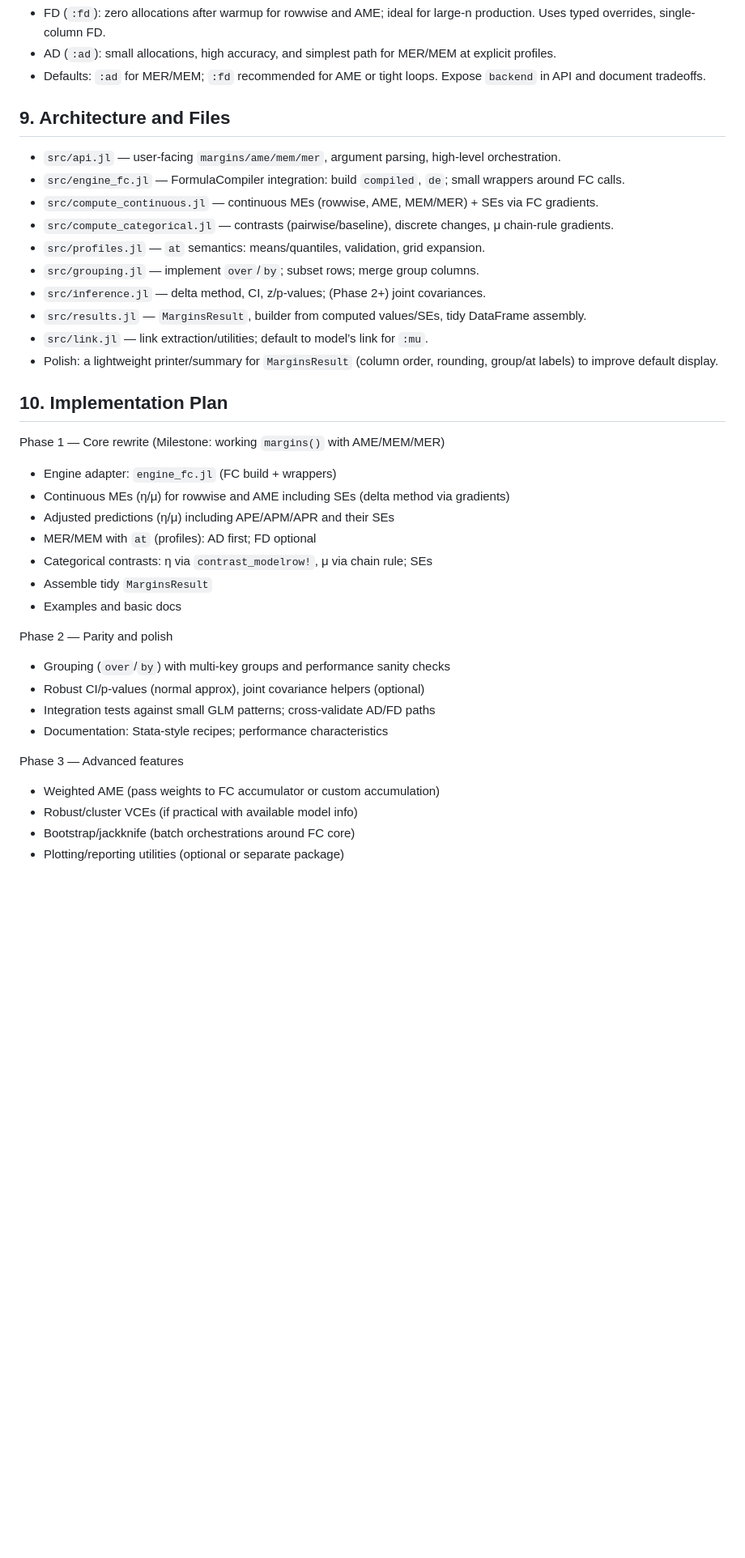
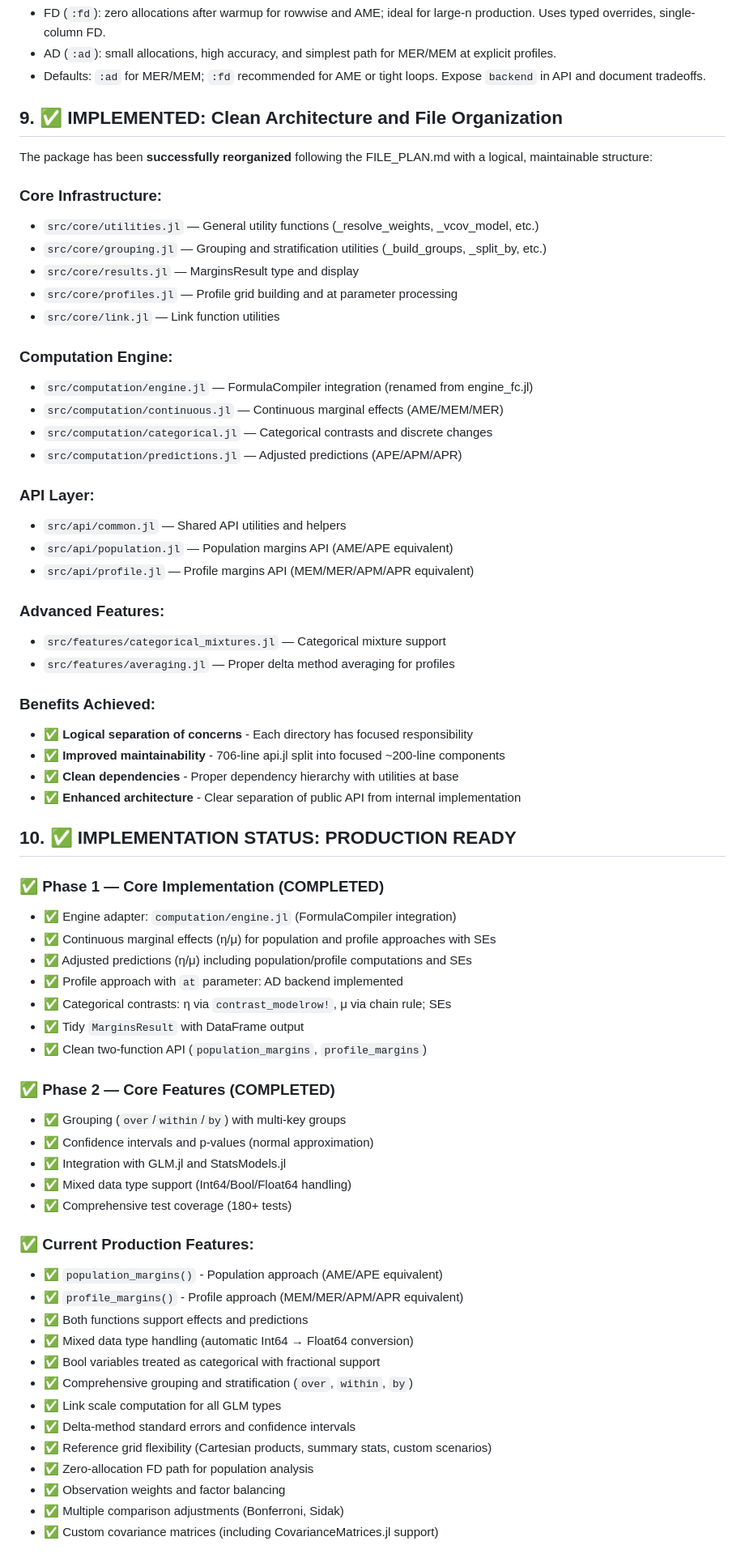
Before and after one commit to emfeltham/Margins.jl, a Markdown page: MARGINS_PLAN.md, the part around one of its changes. Shown at 81% size. Rendered like a GitHub page; blank space fills up the shorter version.

Commit message:
note: update margins plan

```diff
--- a/MARGINS_PLAN.md
+++ b/MARGINS_PLAN.md
@@ -132,38 +187,68 @@ MER/MEM:
 - AD (`:ad`): small allocations, high accuracy, and simplest path for MER/MEM at explicit profiles.
 - Defaults: `:ad` for MER/MEM; `:fd` recommended for AME or tight loops. Expose `backend` in API and document tradeoffs.
 
-## 9. Architecture and Files
+## 9. ✅ **IMPLEMENTED: Clean Architecture and File Organization**
 
-- `src/api.jl` — user-facing `margins/ame/mem/mer`, argument parsing, high-level orchestration.
-- `src/engine_fc.jl` — FormulaCompiler integration: build `compiled`, `de`; small wrappers around FC calls.
-- `src/compute_continuous.jl` — continuous MEs (rowwise, AME, MEM/MER) + SEs via FC gradients.
-- `src/compute_categorical.jl` — contrasts (pairwise/baseline), discrete changes, μ chain-rule gradients.
-- `src/profiles.jl` — `at` semantics: means/quantiles, validation, grid expansion.
-- `src/grouping.jl` — implement `over`/`by`; subset rows; merge group columns.
-- `src/inference.jl` — delta method, CI, z/p-values; (Phase 2+) joint covariances.
-- `src/results.jl` — `MarginsResult`, builder from computed values/SEs, tidy DataFrame assembly.
-- `src/link.jl` — link extraction/utilities; default to model’s link for `:mu`.
-- Polish: a lightweight printer/summary for `MarginsResult` (column order, rounding, group/at labels) to improve default display.
+The package has been **successfully reorganized** following the FILE_PLAN.md with a logical, maintainable structure:
 
-## 10. Implementation Plan
+### **Core Infrastructure:**
+- `src/core/utilities.jl` — General utility functions (_resolve_weights, _vcov_model, etc.)
+- `src/core/grouping.jl` — Grouping and stratification utilities (_build_groups, _split_by, etc.)
+- `src/core/results.jl` — MarginsResult type and display
+- `src/core/profiles.jl` — Profile grid building and at parameter processing
+- `src/core/link.jl` — Link function utilities
 
-Phase 1 — Core rewrite (Milestone: working `margins()` with AME/MEM/MER)
-- Engine adapter: `engine_fc.jl` (FC build + wrappers)
-- Continuous MEs (η/μ) for rowwise and AME including SEs (delta method via gradients)
-- Adjusted predictions (η/μ) including APE/APM/APR and their SEs
-- MER/MEM with `at` (profiles): AD first; FD optional
-- Categorical contrasts: η via `contrast_modelrow!`, μ via chain rule; SEs
-- Assemble tidy `MarginsResult`
-- Examples and basic docs
+### **Computation Engine:**
+- `src/computation/engine.jl` — FormulaCompiler integration (renamed from engine_fc.jl)
+- `src/computation/continuous.jl` — Continuous marginal effects (AME/MEM/MER)
+- `src/computation/categorical.jl` — Categorical contrasts and discrete changes
+- `src/computation/predictions.jl` — Adjusted predictions (APE/APM/APR)
 
-Phase 2 — Parity and polish
-- Grouping (`over`/`by`) with multi-key groups and performance sanity checks
-- Robust CI/p-values (normal approx), joint covariance helpers (optional)
-- Integration tests against small GLM patterns; cross-validate AD/FD paths
-- Documentation: Stata-style recipes; performance characteristics
+### **API Layer:**
+- `src/api/common.jl` — Shared API utilities and helpers
+- `src/api/population.jl` — Population margins API (AME/APE equivalent)
+- `src/api/profile.jl` — Profile margins API (MEM/MER/APM/APR equivalent)
 
-Phase 3 — Advanced features
-- Weighted AME (pass weights to FC accumulator or custom accumulation)
-- Robust/cluster VCEs (if practical with available model info)
-- Bootstrap/jackknife (batch orchestrations around FC core)
-- Plotting/reporting utilities (optional or separate package)
+### **Advanced Features:**
+- `src/features/categorical_mixtures.jl` — Categorical mixture support
+- `src/features/averaging.jl` — Proper delta method averaging for profiles
+
+### **Benefits Achieved:**
+- ✅ **Logical separation of concerns** - Each directory has focused responsibility
+- ✅ **Improved maintainability** - 706-line api.jl split into focused ~200-line components
+- ✅ **Clean dependencies** - Proper dependency hierarchy with utilities at base
+- ✅ **Enhanced architecture** - Clear separation of public API from internal implementation
+
+## 10. ✅ **IMPLEMENTATION STATUS: PRODUCTION READY**
+
+### **✅ Phase 1 — Core Implementation (COMPLETED)**
+- ✅ Engine adapter: `computation/engine.jl` (FormulaCompiler integration)
+- ✅ Continuous marginal effects (η/μ) for population and profile approaches with SEs
+- ✅ Adjusted predictions (η/μ) including population/profile computations and SEs
+- ✅ Profile approach with `at` parameter: AD backend implemented
+- ✅ Categorical contrasts: η via `contrast_modelrow!`, μ via chain rule; SEs
+- ✅ Tidy `MarginsResult` with DataFrame output
+- ✅ Clean two-function API (`population_margins`, `profile_margins`)
+
+### **✅ Phase 2 — Core Features (COMPLETED)**
+- ✅ Grouping (`over`/`within`/`by`) with multi-key groups
+- ✅ Confidence intervals and p-values (normal approximation)
+- ✅ Integration with GLM.jl and StatsModels.jl
+- ✅ Mixed data type support (Int64/Bool/Float64 handling)
+- ✅ Comprehensive test coverage (180+ tests)
+
+### **✅ Current Production Features:**
+- ✅ `population_margins()` - Population approach (AME/APE equivalent)
+- ✅ `profile_margins()` - Profile approach (MEM/MER/APM/APR equivalent)
+- ✅ Both functions support effects and predictions
+- ✅ Mixed data type handling (automatic Int64 → Float64 conversion)
+- ✅ Bool variables treated as categorical with fractional support
+- ✅ Comprehensive grouping and stratification (`over`, `within`, `by`)
+- ✅ Link scale computation for all GLM types
+- ✅ Delta-method standard errors and confidence intervals
+- ✅ Reference grid flexibility (Cartesian products, summary stats, custom scenarios)
+- ✅ Zero-allocation FD path for population analysis
+- ✅ Observation weights and factor balancing
+- ✅ Multiple comparison adjustments (Bonferroni, Sidak)
+- ✅ Custom covariance matrices (including CovarianceMatrices.jl support)
+
```
Also changed, not shown: other parts of MARGINS_PLAN.md (+124 -27 lines).
